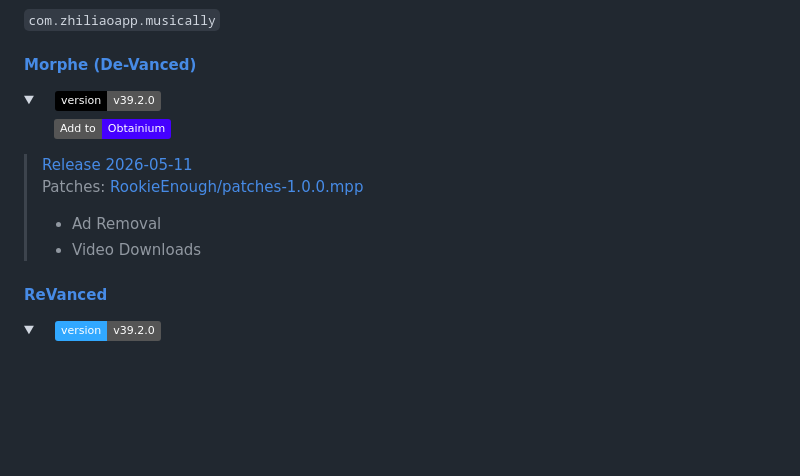
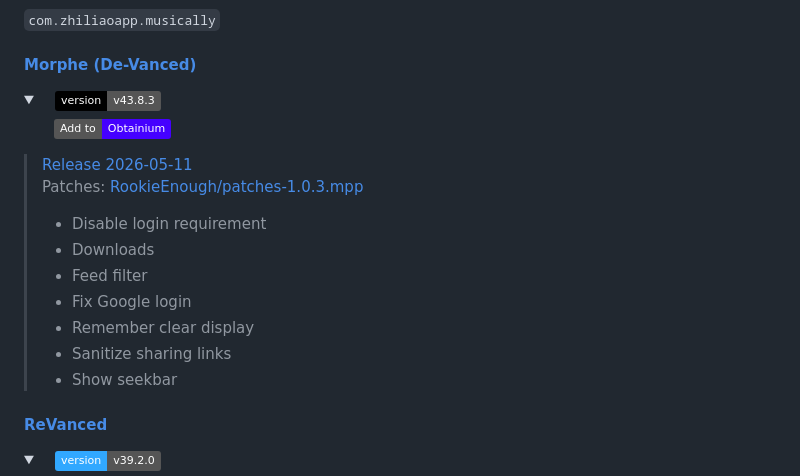
Before and after one commit to nullcpy/rvb, a Markdown page: README.md, the part around the change. Rendered like a GitHub page; folded sections open; badges without logos; blank space fills up the shorter version.

Commit message:
Update README for Build No. 223 [skip ci]

```diff
--- a/README.md
+++ b/README.md
@@ -1302,16 +1302,21 @@ Patches: [Paresh-Maheshwari/patches-1.16.0.mpp](https://github.com/Paresh-Mahesh
 #### [Morphe (De-Vanced)](https://github.com/RookieEnough/De-Vanced)
 
 <details>
-<summary id="tiktok-morphe">&emsp;<a href="https://nullcpy.github.io/"><img src="https://img.shields.io/badge/version-v39.2.0-gray?labelColor=000000&logo=tiktok&logoColor=white&style=flat"></summary>
+<summary id="tiktok-morphe">&emsp;<a href="https://nullcpy.github.io/"><img src="https://img.shields.io/badge/version-v43.8.3-gray?labelColor=000000&logo=tiktok&logoColor=white&style=flat"></summary>
 
 &emsp;&emsp;[![Obtainium](https://img.shields.io/badge/Add_to-Obtainium-4500FF?logo=obtainium)](https://apps.obtainium.imranr.dev/redirect?r=obtainium%3A//app/%7B%22id%22%3A%20%22com.zhiliaoapp.musically%22%2C%20%22name%22%3A%20%22TikTok%20Morphe%22%2C%20%22author%22%3A%20%22nullcpy%22%2C%20%22url%22%3A%20%22https%3A//github.com/nullcpy/rvb%22%2C%20%22additionalSettings%22%3A%20%22%7B%5C%22apkFilterRegEx%5C%22%3A%5C%22%5Etiktok-morphe-v%3F%5C%5C%5C%5Cd.%2A%5C%5C%5C%5C.apk%24%5C%22%7D%22%7D)
 
 <blockquote>
 
-[Release 2026-05-11](https://github.com/nullcpy/rvb/releases/tag/latest)<br>
-Patches: [RookieEnough/patches-1.0.0.mpp](https://github.com/RookieEnough/De-Vanced/releases/latest)
-- Ad Removal
-- Video Downloads
+[Release 2026-05-11](https://github.com/nullcpy/rvb/releases/tag/223)<br>
+Patches: [RookieEnough/patches-1.0.3.mpp](https://github.com/RookieEnough/De-Vanced/releases/tag/v1.0.3)
+- Disable login requirement
+- Downloads
+- Feed filter
+- Fix Google login
+- Remember clear display
+- Sanitize sharing links
+- Show seekbar
 </blockquote>
 </details>
 
```
